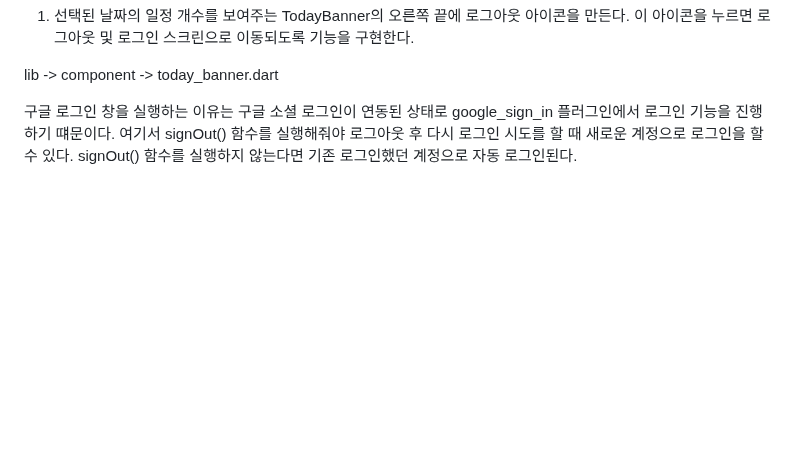
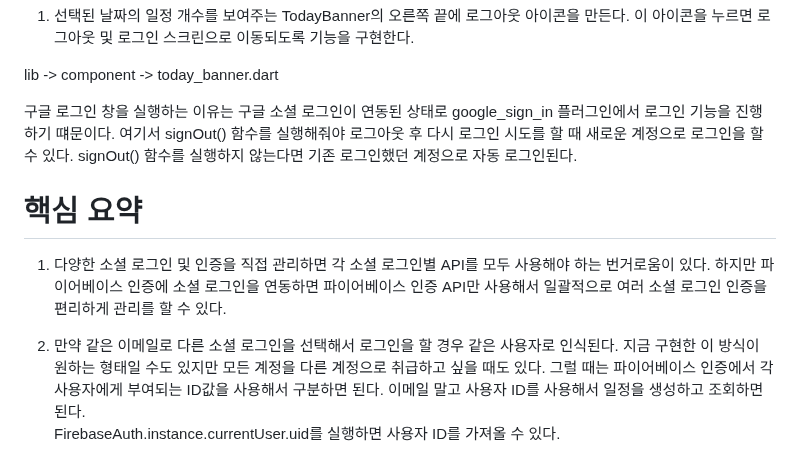
Before and after one commit to akm4545/Flutter-Programming, a Markdown page: chapter22/README.MD, the part around the change. GitHub-like rendering; blank space fills up the shorter version.

Commit message:
chapter22

```diff
--- a/chapter22/README.MD
+++ b/chapter22/README.MD
@@ -275,3 +275,13 @@ lib -> component -> today_banner.dart
 구글 로그인 창을 실행하는 이유는 구글 소셜 로그인이 연동된 상태로 google_sign_in 플러그인에서 로그인 기능을 진행하기
 떄문이다. 여기서 signOut() 함수를 실행해줘야 로그아웃 후 다시 로그인 시도를 할 때 새로운 계정으로 로그인을 할 수 있다.
 signOut() 함수를 실행하지 않는다면 기존 로그인했던 계정으로 자동 로그인된다.
+
+# **핵심 요약**
+1. 다양한 소셜 로그인 및 인증을 직접 관리하면 각 소셜 로그인별 API를 모두 사용해야 하는 번거로움이 있다. 하지만 파이어베이스
+인증에 소셜 로그인을 연동하면 파이어베이스 인증 API만 사용해서 일괄적으로 여러 소셜 로그인 인증을 편리하게 관리를 할 수
+있다.
+
+2. 만약 같은 이메일로 다른 소셜 로그인을 선택해서 로그인을 할 경우 같은 사용자로 인식된다. 지금 구현한 이 방식이 원하는
+형태일 수도 있지만 모든 계정을 다른 계정으로 취급하고 싶을 때도 있다. 그럴 때는 파이어베이스 인증에서 각 사용자에게
+부여되는 ID값을 사용해서 구분하면 된다. 이메일 말고 사용자 ID를 사용해서 일정을 생성하고 조회하면 된다.
+FirebaseAuth.instance.currentUser.uid를 실행하면 사용자 ID를 가져올 수 있다.
```
